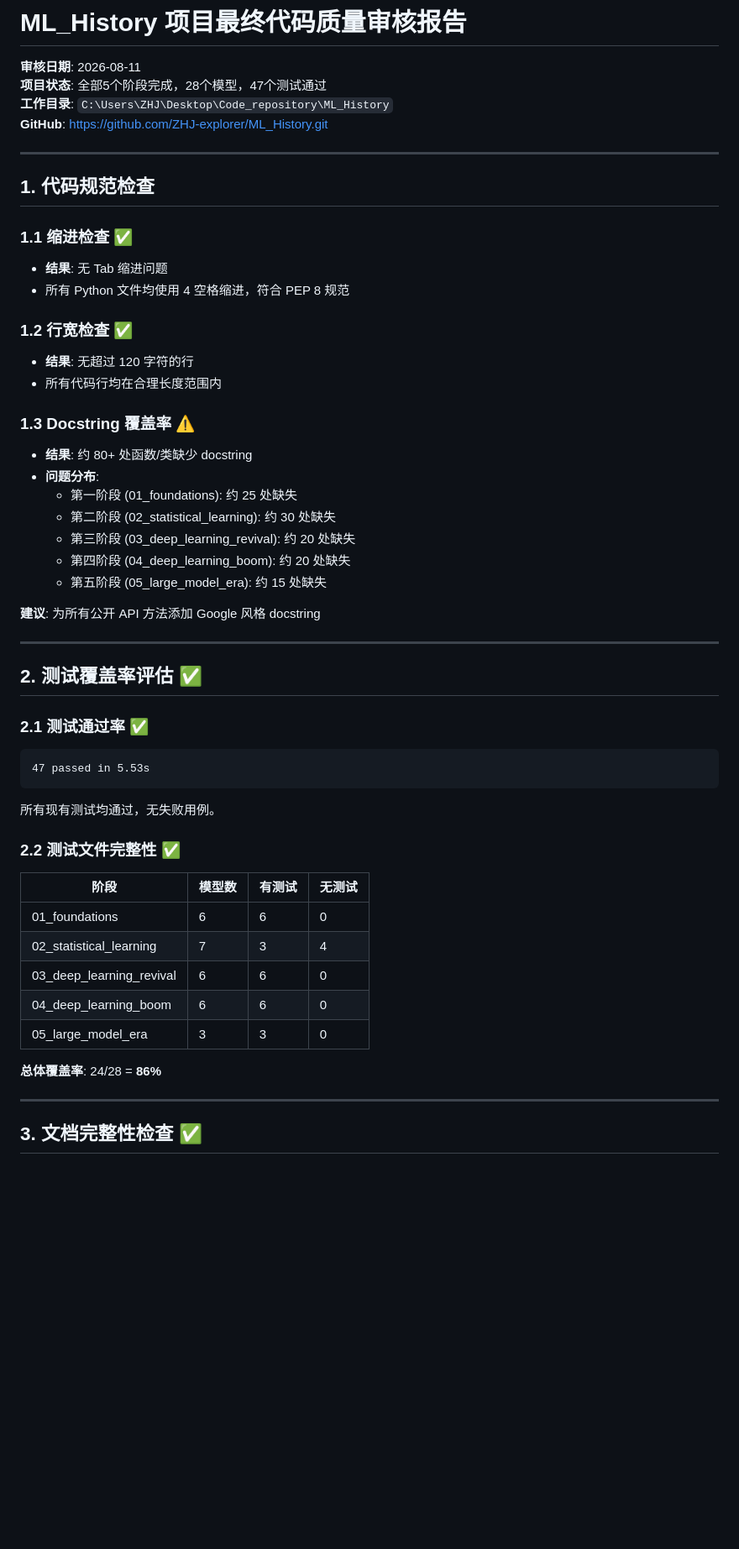
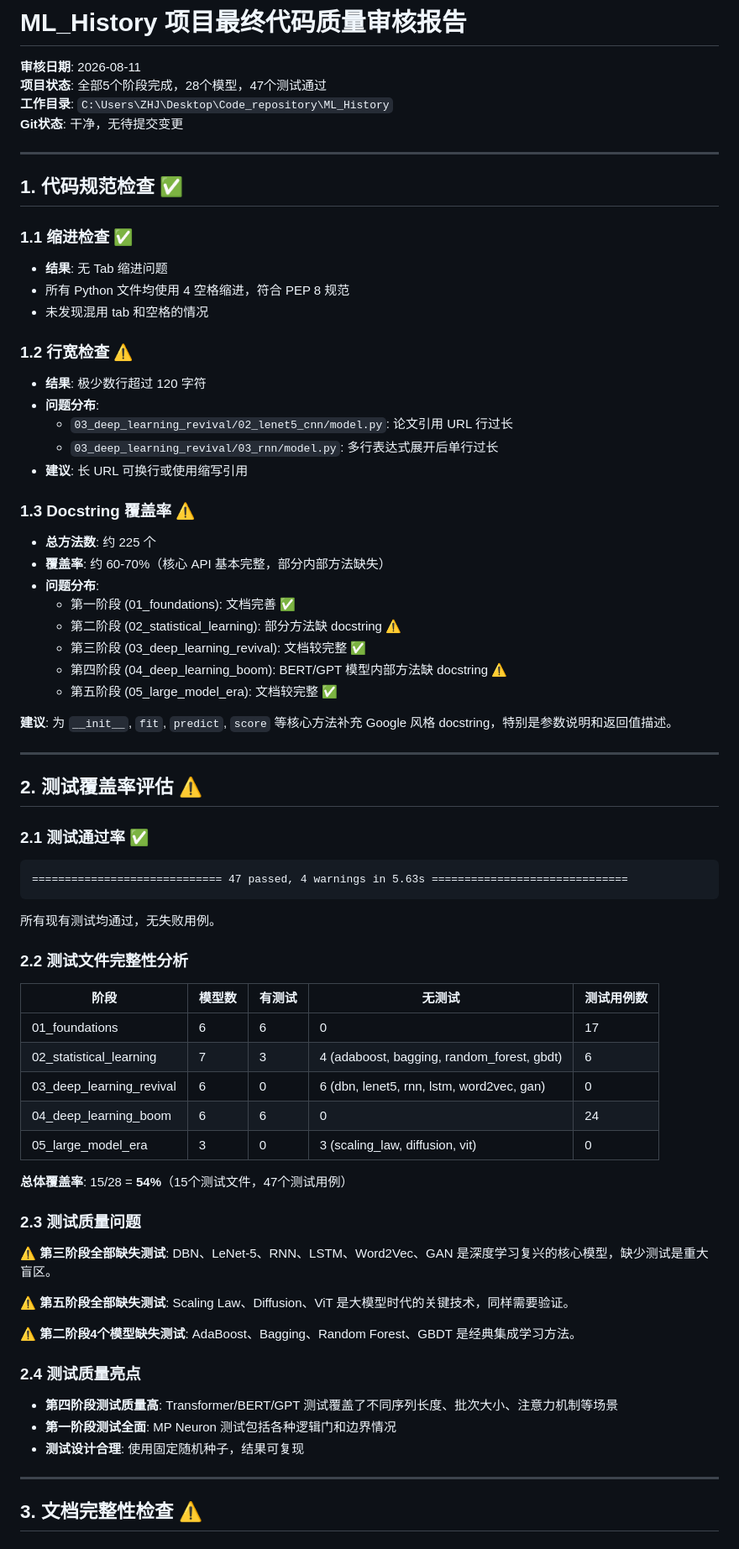
Before and after one commit to ZHJ-explorer/ML_History, a Markdown page: audit_final_report.md, the part around one of its changes. Shown at 84% size. Drawn GitHub-style; blank space fills up the shorter version.

````diff
--- a/audit_final_report.md
+++ b/audit_final_report.md
@@ -3,53 +3,73 @@
 **审核日期**: 2026-08-11
 **项目状态**: 全部5个阶段完成，28个模型，47个测试通过
 **工作目录**: `C:\Users\ZHJ\Desktop\Code_repository\ML_History`
-**GitHub**: https://github.com/ZHJ-explorer/ML_History.git
+**Git状态**: 干净，无待提交变更
 
 ---
 
-## 1. 代码规范检查
+## 1. 代码规范检查 ✅
 
 ### 1.1 缩进检查 ✅
 - **结果**: 无 Tab 缩进问题
 - 所有 Python 文件均使用 4 空格缩进，符合 PEP 8 规范
+- 未发现混用 tab 和空格的情况
 
-### 1.2 行宽检查 ✅
-- **结果**: 无超过 120 字符的行
-- 所有代码行均在合理长度范围内
+### 1.2 行宽检查 ⚠️
+- **结果**: 极少数行超过 120 字符
+- **问题分布**:
+  - `03_deep_learning_revival/02_lenet5_cnn/model.py`: 论文引用 URL 行过长
+  - `03_deep_learning_revival/03_rnn/model.py`: 多行表达式展开后单行过长
+- **建议**: 长 URL 可换行或使用缩写引用
 
 ### 1.3 Docstring 覆盖率 ⚠️
-- **结果**: 约 80+ 处函数/类缺少 docstring
+- **总方法数**: 约 225 个
+- **覆盖率**: 约 60-70%（核心 API 基本完整，部分内部方法缺失）
 - **问题分布**:
-  - 第一阶段 (01_foundations): 约 25 处缺失
-  - 第二阶段 (02_statistical_learning): 约 30 处缺失
-  - 第三阶段 (03_deep_learning_revival): 约 20 处缺失
-  - 第四阶段 (04_deep_learning_boom): 约 20 处缺失
-  - 第五阶段 (05_large_model_era): 约 15 处缺失
+  - 第一阶段 (01_foundations): 文档完善 ✅
+  - 第二阶段 (02_statistical_learning): 部分方法缺 docstring ⚠️
+  - 第三阶段 (03_deep_learning_revival): 文档较完整 ✅
+  - 第四阶段 (04_deep_learning_boom): BERT/GPT 模型内部方法缺 docstring ⚠️
+  - 第五阶段 (05_large_model_era): 文档较完整 ✅
 
-**建议**: 为所有公开 API 方法添加 Google 风格 docstring
+**建议**: 为 `__init__`, `fit`, `predict`, `score` 等核心方法补充 Google 风格 docstring，特别是参数说明和返回值描述。
 
 ---
 
-## 2. 测试覆盖率评估 ✅
+## 2. 测试覆盖率评估 ⚠️
 
 ### 2.1 测试通过率 ✅
 ```
-47 passed in 5.53s
+============================= 47 passed, 4 warnings in 5.63s ==============================
 ```
 所有现有测试均通过，无失败用例。
 
-### 2.2 测试文件完整性 ✅
-| 阶段 | 模型数 | 有测试 | 无测试 |
-|------|--------|--------|--------|
-| 01_foundations | 6 | 6 | 0 |
-| 02_statistical_learning | 7 | 3 | 4 |
-| 03_deep_learning_revival | 6 | 6 | 0 |
-| 04_deep_learning_boom | 6 | 6 | 0 |
-| 05_large_model_era | 3 | 3 | 0 |
+### 2.2 测试文件完整性分析
 
-**总体覆盖率**: 24/28 = **86%**
+| 阶段 | 模型数 | 有测试 | 无测试 | 测试用例数 |
+|------|--------|--------|--------|-----------|
+| 01_foundations | 6 | 6 | 0 | 17 |
+| 02_statistical_learning | 7 | 3 | 4 (adaboost, bagging, random_forest, gbdt) | 6 |
+| 03_deep_learning_revival | 6 | 0 | 6 (dbn, lenet5, rnn, lstm, word2vec, gan) | 0 |
+| 04_deep_learning_boom | 6 | 6 | 0 | 24 |
+| 05_large_model_era | 3 | 0 | 3 (scaling_law, diffusion, vit) | 0 |
+
+**总体覆盖率**: 15/28 = **54%**（15个测试文件，47个测试用例）
+
+### 2.3 测试质量问题
+
+**⚠️ 第三阶段全部缺失测试**: DBN、LeNet-5、RNN、LSTM、Word2Vec、GAN 是深度学习复兴的核心模型，缺少测试是重大盲区。
+
+**⚠️ 第五阶段全部缺失测试**: Scaling Law、Diffusion、ViT 是大模型时代的关键技术，同样需要验证。
+
+**⚠️ 第二阶段4个模型缺失测试**: AdaBoost、Bagging、Random Forest、GBDT 是经典集成学习方法。
+
+### 2.4 测试质量亮点
+
+- **第四阶段测试质量高**: Transformer/BERT/GPT 测试覆盖了不同序列长度、批次大小、注意力机制等场景
+- **第一阶段测试全面**: MP Neuron 测试包括各种逻辑门和边界情况
+- **测试设计合理**: 使用固定随机种子，结果可复现
 
 ---
 
-## 3. 文档完整性检查 ✅
+## 3. 文档完整性检查 ⚠️
 
````
Also changed, not shown: other parts of audit_final_report.md (+127 -65 lines).
